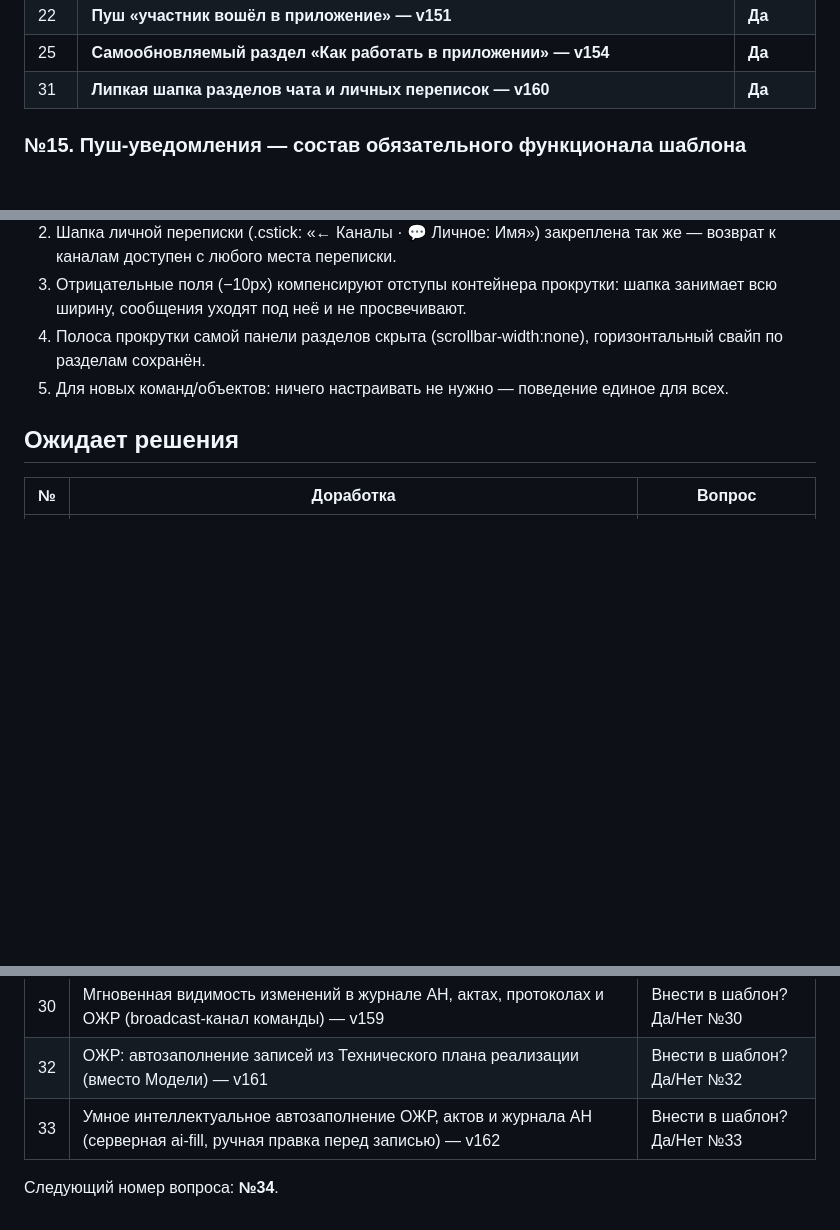
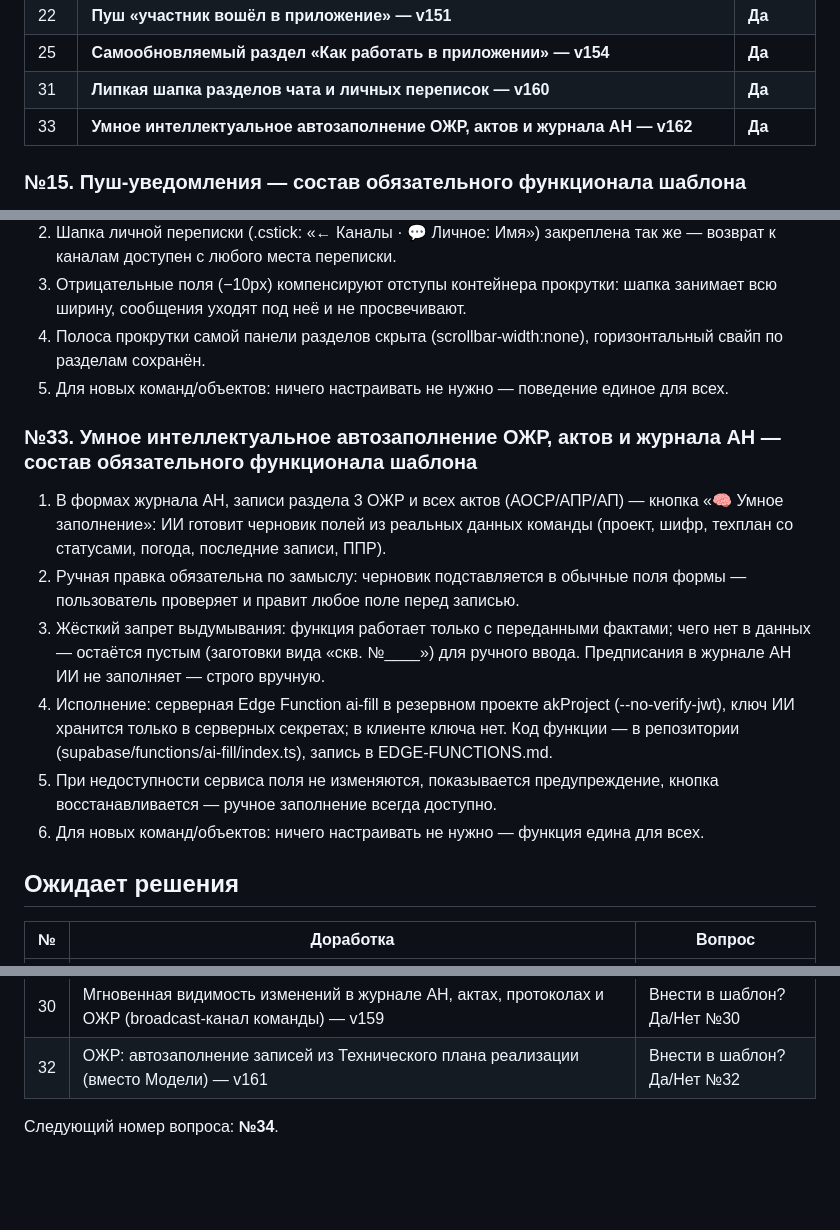
Before and after one commit to AliKerimov65/niokr-pwa, a Markdown page: ШАБЛОН.md, 3 parts joined by grey strips. Rendered like a GitHub page; blank space fills up the shorter version.

Commit message:
Шаблон: №33 утверждён (умное автозаполнение ИД)

```diff
--- a/ШАБЛОН.md
+++ b/ШАБЛОН.md
@@ -23,6 +23,7 @@
 | 22 | **Пуш «участник вошёл в приложение» — v151** | **Да** |
 | 25 | **Самообновляемый раздел «Как работать в приложении» — v154** | **Да** |
 | 31 | **Липкая шапка разделов чата и личных переписок — v160** | **Да** |
+| 33 | **Умное интеллектуальное автозаполнение ОЖР, актов и журнала АН — v162** | **Да** |
 
 ### №15. Пуш-уведомления — состав обязательного функционала шаблона
 
@@ -131,6 +132,23 @@
    горизонтальный свайп по разделам сохранён.
 5. Для новых команд/объектов: ничего настраивать не нужно — поведение единое для всех.
 
+### №33. Умное интеллектуальное автозаполнение ОЖР, актов и журнала АН — состав обязательного функционала шаблона
+
+1. В формах журнала АН, записи раздела 3 ОЖР и всех актов (АОСР/АПР/АП) — кнопка
+   «🧠 Умное заполнение»: ИИ готовит черновик полей из реальных данных команды
+   (проект, шифр, техплан со статусами, погода, последние записи, ППР).
+2. Ручная правка обязательна по замыслу: черновик подставляется в обычные поля
+   формы — пользователь проверяет и правит любое поле перед записью.
+3. Жёсткий запрет выдумывания: функция работает только с переданными фактами;
+   чего нет в данных — остаётся пустым (заготовки вида «скв. №____») для ручного ввода.
+   Предписания в журнале АН ИИ не заполняет — строго вручную.
+4. Исполнение: серверная Edge Function ai-fill в резервном проекте akProject
+   (--no-verify-jwt), ключ ИИ хранится только в серверных секретах; в клиенте ключа нет.
+   Код функции — в репозитории (supabase/functions/ai-fill/index.ts), запись в EDGE-FUNCTIONS.md.
+5. При недоступности сервиса поля не изменяются, показывается предупреждение,
+   кнопка восстанавливается — ручное заполнение всегда доступно.
+6. Для новых команд/объектов: ничего настраивать не нужно — функция едина для всех.
+
 ## Ожидает решения
 
 | № | Доработка | Вопрос |
@@ -147,6 +165,5 @@
 | 29 | Отметка о выполнении в составе работ техплана (кружок ✓, фиксация кто/когда через reads kind=plan_done) — v158 | Внести в шаблон? Да/Нет №29 |
 | 30 | Мгновенная видимость изменений в журнале АН, актах, протоколах и ОЖР (broadcast-канал команды) — v159 | Внести в шаблон? Да/Нет №30 |
 | 32 | ОЖР: автозаполнение записей из Технического плана реализации (вместо Модели) — v161 | Внести в шаблон? Да/Нет №32 |
-| 33 | Умное интеллектуальное автозаполнение ОЖР, актов и журнала АН (серверная ai-fill, ручная правка перед записью) — v162 | Внести в шаблон? Да/Нет №33 |
 
 Следующий номер вопроса: **№34**.
```
